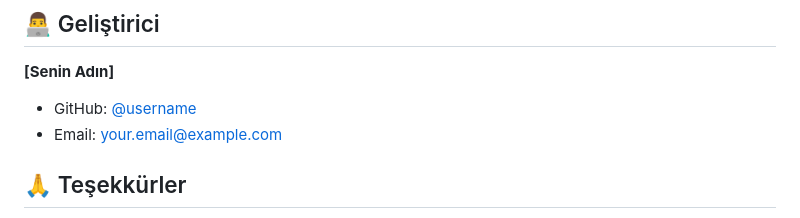
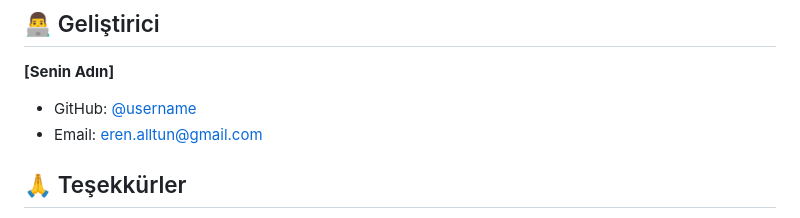
Before and after one commit to ErenAltun2/EtiketProjesi, a Markdown page: README.md, the part around the change. Drawn GitHub-style.

Commit message:
Update developer contact information in README

```diff
--- a/README.md
+++ b/README.md
@@ -195,8 +195,8 @@ Bu proje MIT lisansı altında lisanslanmıştır.
 ## 👨‍💻 Geliştirici
 
 **[Senin Adın]**
-- GitHub: [@username](https://github.com/username)
-- Email: your.email@example.com
+- GitHub: [@username](https://github.com/ErenAAltun2)
+- Email: eren.alltun@gmail.com
 
 ## 🙏 Teşekkürler
 
```
